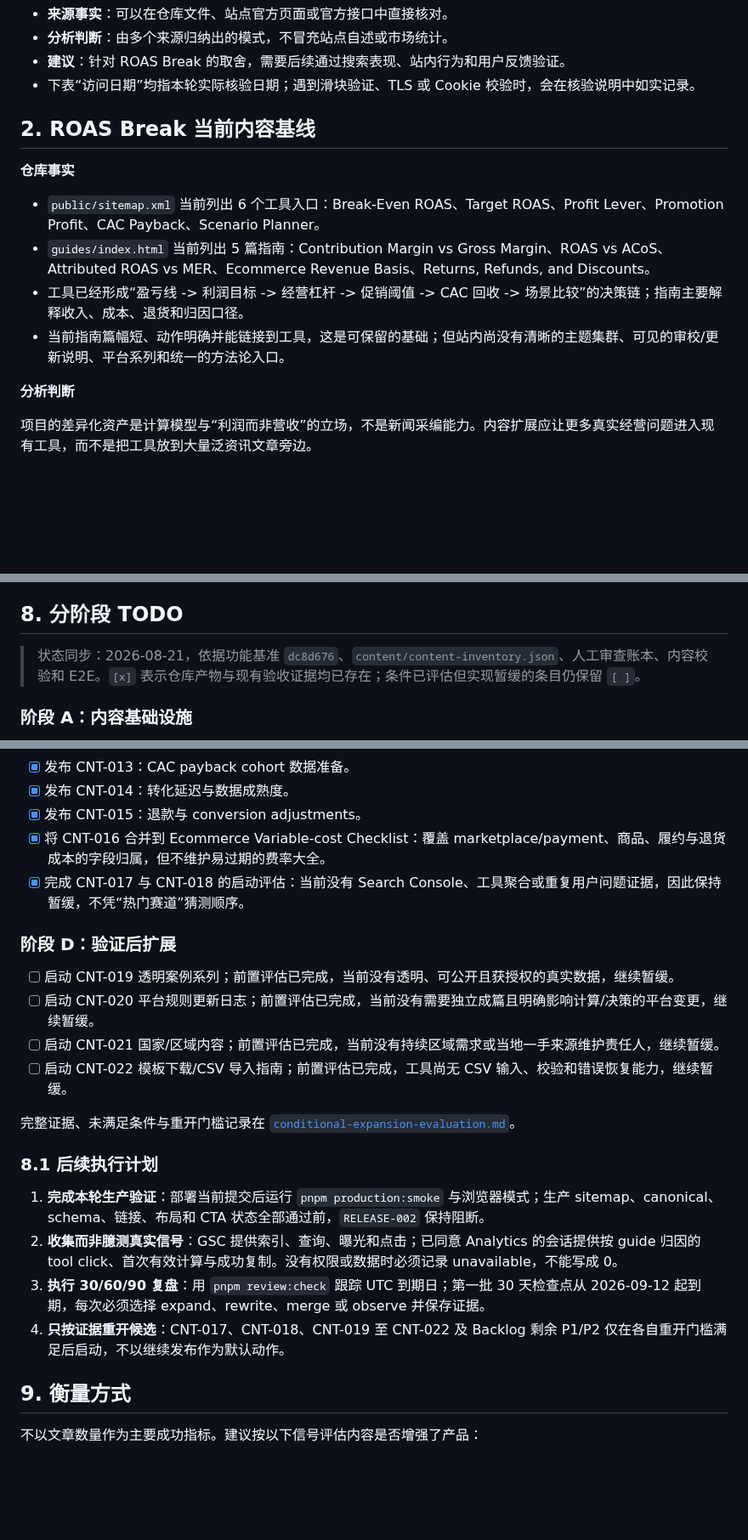
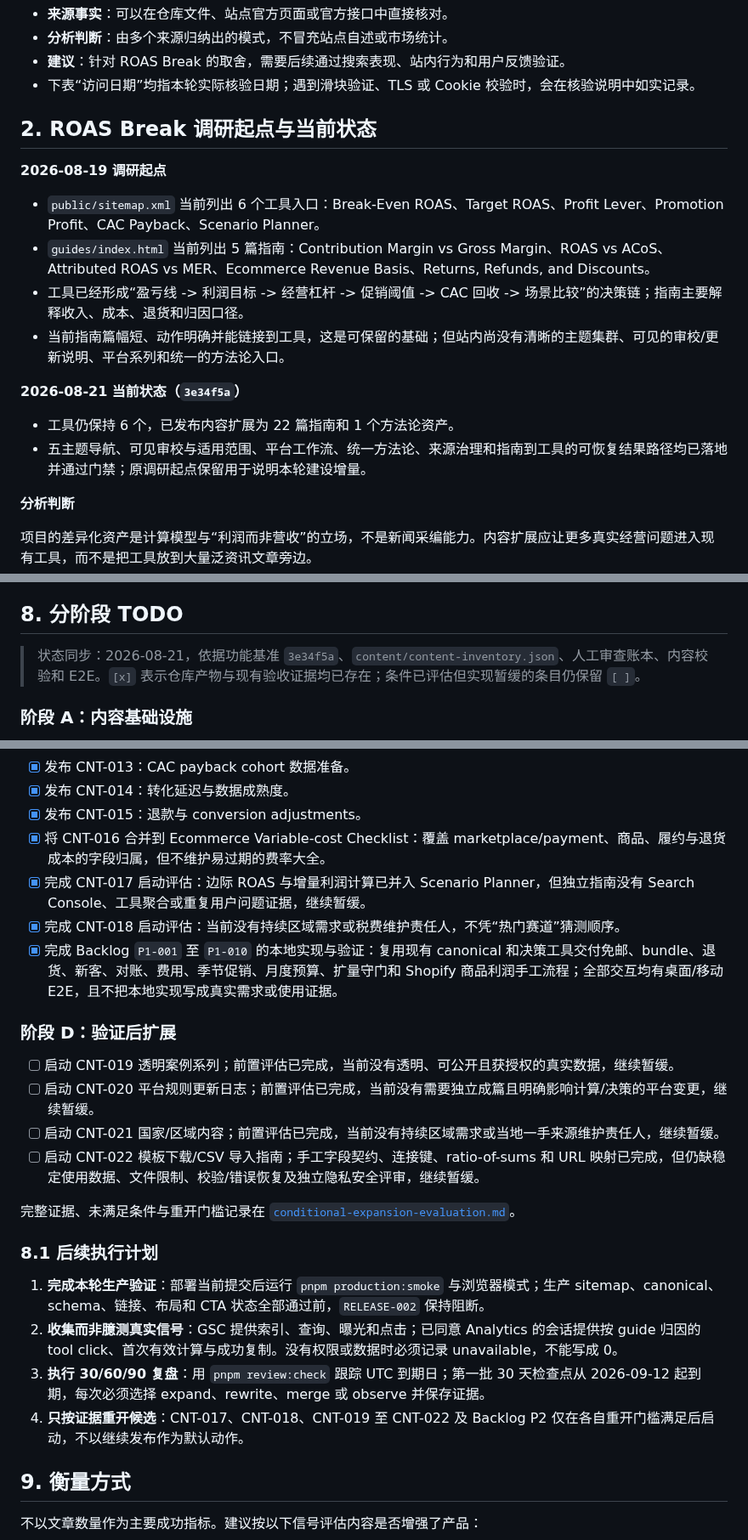
Before and after one commit to redreamality/roasbreak, a Markdown page: docs/research/cross-border-commerce-content-research.md, 3 parts joined by grey strips. Shown at 85% size. Drawn GitHub-style; blank space fills up the shorter version.

Commit message:
docs: sync content roadmap status

```diff
--- a/docs/research/cross-border-commerce-content-research.md
+++ b/docs/research/cross-border-commerce-content-research.md
@@ -38,14 +38,19 @@ ROAS Break 已经拥有 6 个盈利决策工具和 5 篇口径指南。建议把
 - **建议**：针对 ROAS Break 的取舍，需要后续通过搜索表现、站内行为和用户反馈验证。
 - 下表“访问日期”均指本轮实际核验日期；遇到滑块验证、TLS 或 Cookie 校验时，会在核验说明中如实记录。
 
-## 2. ROAS Break 当前内容基线
+## 2. ROAS Break 调研起点与当前状态
 
-**仓库事实**
+**2026-08-19 调研起点**
 
 - `public/sitemap.xml` 当前列出 6 个工具入口：Break-Even ROAS、Target ROAS、Profit Lever、Promotion Profit、CAC Payback、Scenario Planner。
 - `guides/index.html` 当前列出 5 篇指南：Contribution Margin vs Gross Margin、ROAS vs ACoS、Attributed ROAS vs MER、Ecommerce Revenue Basis、Returns, Refunds, and Discounts。
 - 工具已经形成“盈亏线 -> 利润目标 -> 经营杠杆 -> 促销阈值 -> CAC 回收 -> 场景比较”的决策链；指南主要解释收入、成本、退货和归因口径。
 - 当前指南篇幅短、动作明确并能链接到工具，这是可保留的基础；但站内尚没有清晰的主题集群、可见的审校/更新说明、平台系列和统一的方法论入口。
+
+**2026-08-21 当前状态（`3e34f5a`）**
+
+- 工具仍保持 6 个，已发布内容扩展为 22 篇指南和 1 个方法论资产。
+- 五主题导航、可见审校与适用范围、平台工作流、统一方法论、来源治理和指南到工具的可恢复结果路径均已落地并通过门禁；原调研起点保留用于说明本轮建设增量。
 
 **分析判断**
 
@@ -258,7 +263,7 @@ ROAS Break 已经拥有 6 个盈利决策工具和 5 篇口径指南。建议把
 
 ## 8. 分阶段 TODO
 
-> 状态同步：2026-08-21，依据功能基准 `dc8d676`、`content/content-inventory.json`、人工审查账本、内容校验和 E2E。`[x]` 表示仓库产物与现有验收证据均已存在；条件已评估但实现暂缓的条目仍保留 `[ ]`。
+> 状态同步：2026-08-21，依据功能基准 `3e34f5a`、`content/content-inventory.json`、人工审查账本、内容校验和 E2E。`[x]` 表示仓库产物与现有验收证据均已存在；条件已评估但实现暂缓的条目仍保留 `[ ]`。
 
 ### 阶段 A：内容基础设施
 
@@ -289,14 +294,16 @@ ROAS Break 已经拥有 6 个盈利决策工具和 5 篇口径指南。建议把
 - [x] 发布 CNT-014：转化延迟与数据成熟度。
 - [x] 发布 CNT-015：退款与 conversion adjustments。
 - [x] 将 CNT-016 合并到 Ecommerce Variable-cost Checklist：覆盖 marketplace/payment、商品、履约与退货成本的字段归属，但不维护易过期的费率大全。
-- [x] 完成 CNT-017 与 CNT-018 的启动评估：当前没有 Search Console、工具聚合或重复用户问题证据，因此保持暂缓，不凭“热门赛道”猜测顺序。
+- [x] 完成 CNT-017 启动评估：边际 ROAS 与增量利润计算已并入 Scenario Planner，但独立指南没有 Search Console、工具聚合或重复用户问题证据，继续暂缓。
+- [x] 完成 CNT-018 启动评估：当前没有持续区域需求或税费维护责任人，不凭“热门赛道”猜测顺序。
+- [x] 完成 Backlog `P1-001` 至 `P1-010` 的本地实现与验证：复用现有 canonical 和决策工具交付免邮、bundle、退货、新客、对账、费用、季节促销、月度预算、扩量守门和 Shopify 商品利润手工流程；全部交互均有桌面/移动 E2E，且不把本地实现写成真实需求或使用证据。
 
 ### 阶段 D：验证后扩展
 
 - [ ] 启动 CNT-019 透明案例系列；前置评估已完成，当前没有透明、可公开且获授权的真实数据，继续暂缓。
 - [ ] 启动 CNT-020 平台规则更新日志；前置评估已完成，当前没有需要独立成篇且明确影响计算/决策的平台变更，继续暂缓。
 - [ ] 启动 CNT-021 国家/区域内容；前置评估已完成，当前没有持续区域需求或当地一手来源维护责任人，继续暂缓。
-- [ ] 启动 CNT-022 模板下载/CSV 导入指南；前置评估已完成，工具尚无 CSV 输入、校验和错误恢复能力，继续暂缓。
+- [ ] 启动 CNT-022 模板下载/CSV 导入指南；手工字段契约、连接键、ratio-of-sums 和 URL 映射已完成，但仍缺稳定使用数据、文件限制、校验/错误恢复及独立隐私安全评审，继续暂缓。
 
 完整证据、未满足条件与重开门槛记录在 [`conditional-expansion-evaluation.md`](../product/conditional-expansion-evaluation.md)。
 
@@ -305,7 +312,7 @@ ROAS Break 已经拥有 6 个盈利决策工具和 5 篇口径指南。建议把
 1. **完成本轮生产验证**：部署当前提交后运行 `pnpm production:smoke` 与浏览器模式；生产 sitemap、canonical、schema、链接、布局和 CTA 状态全部通过前，`RELEASE-002` 保持阻断。
 2. **收集而非臆测真实信号**：GSC 提供索引、查询、曝光和点击；已同意 Analytics 的会话提供按 guide 归因的 tool click、首次有效计算与成功复制。没有权限或数据时必须记录 unavailable，不能写成 0。
 3. **执行 30/60/90 复盘**：用 `pnpm review:check` 跟踪 UTC 到期日；第一批 30 天检查点从 2026-09-12 起到期，每次必须选择 expand、rewrite、merge 或 observe 并保存证据。
-4. **只按证据重开候选**：CNT-017、CNT-018、CNT-019 至 CNT-022 及 Backlog 剩余 P1/P2 仅在各自重开门槛满足后启动，不以继续发布作为默认动作。
+4. **只按证据重开候选**：CNT-017、CNT-018、CNT-019 至 CNT-022 及 Backlog P2 仅在各自重开门槛满足后启动，不以继续发布作为默认动作。
 
 ## 9. 衡量方式
 
```
Also changed, not shown: other parts of docs/research/cross-border-commerce-content-research.md (+1 -1 lines), docs/product/conditional-expansion-evaluation.md (+2 -2 lines), docs/product/content-enhancement-backlog.md (+4 -4 lines).
